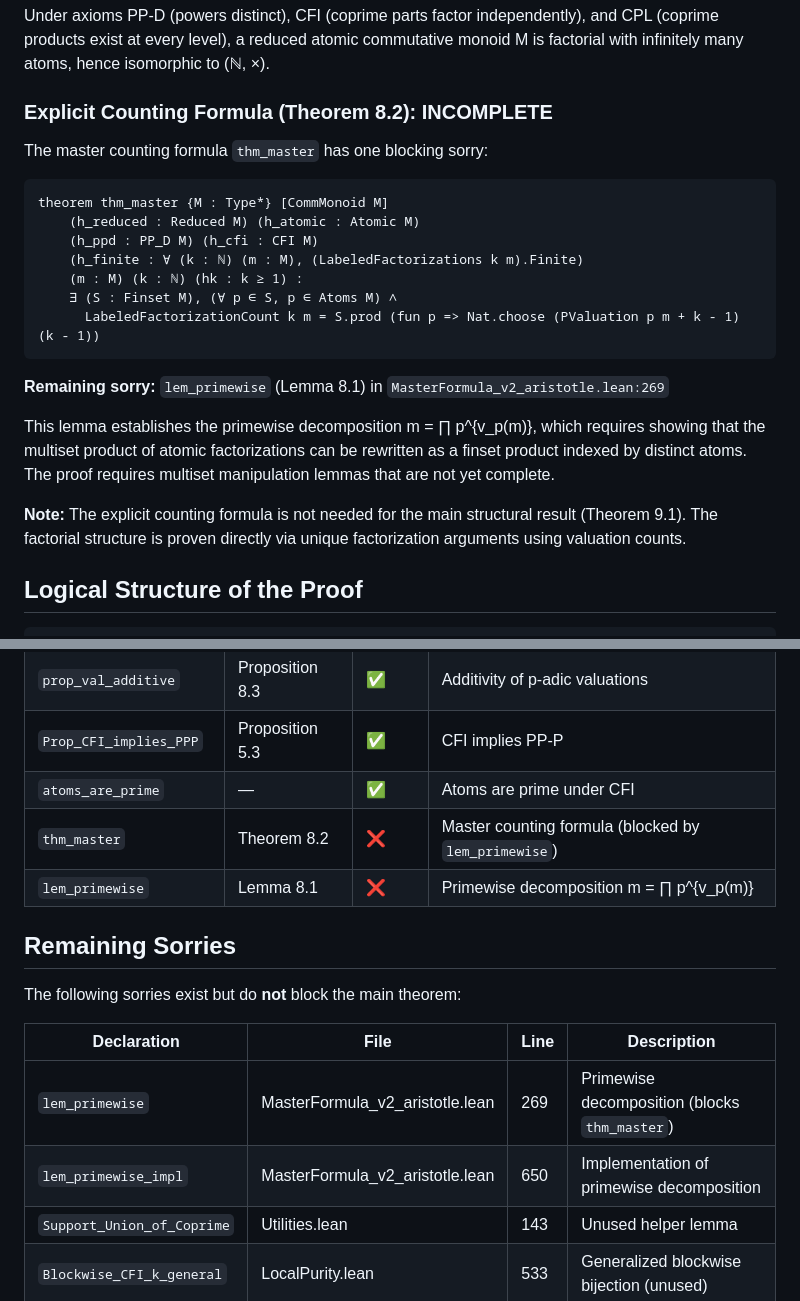
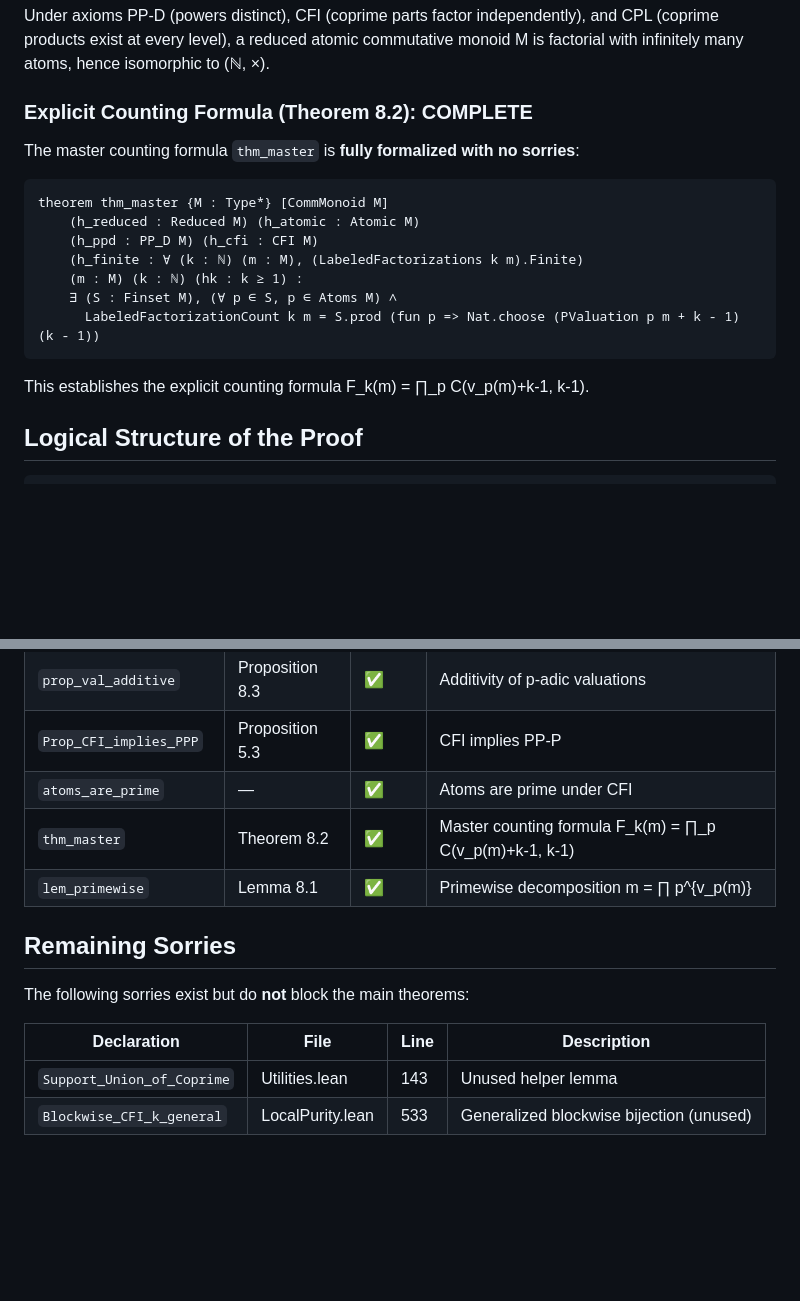
Before and after one commit to eduardo-zambrano/factorial-monoids-lean, a Markdown page: README.md, 2 parts joined by grey strips. Rendered like a GitHub page; blank space fills up the shorter version.

Commit message:
Update README: explicit counting formula now complete
- Mark thm_master (Theorem 8.2) and lem_primewise (Lemma 8.1) as complete
- Update remaining sorries section (only unused helper lemmas remain)

Co-Authored-By: Claude Opus 4.5 <noreply@anthropic.com>

````diff
--- a/README.md
+++ b/README.md
@@ -17,9 +17,9 @@ theorem thm_main {M : Type*} [CommMonoid M]
 
 Under axioms PP-D (powers distinct), CFI (coprime parts factor independently), and CPL (coprime products exist at every level), a reduced atomic commutative monoid M is factorial with infinitely many atoms, hence isomorphic to (ℕ, ×).
 
-### Explicit Counting Formula (Theorem 8.2): INCOMPLETE
+### Explicit Counting Formula (Theorem 8.2): COMPLETE
 
-The master counting formula `thm_master` has one blocking sorry:
+The master counting formula `thm_master` is **fully formalized with no sorries**:
 
 ```lean
 theorem thm_master {M : Type*} [CommMonoid M]
@@ -31,11 +31,7 @@ theorem thm_master {M : Type*} [CommMonoid M]
       LabeledFactorizationCount k m = S.prod (fun p => Nat.choose (PValuation p m + k - 1) (k - 1))
 ```
 
-**Remaining sorry:** `lem_primewise` (Lemma 8.1) in `MasterFormula_v2_aristotle.lean:269`
-
-This lemma establishes the primewise decomposition m = ∏ p^{v_p(m)}, which requires showing that the multiset product of atomic factorizations can be rewritten as a finset product indexed by distinct atoms. The proof requires multiset manipulation lemmas that are not yet complete.
-
-**Note:** The explicit counting formula is not needed for the main structural result (Theorem 9.1). The factorial structure is proven directly via unique factorization arguments using valuation counts.
+This establishes the explicit counting formula F_k(m) = ∏_p C(v_p(m)+k-1, k-1).
 
 ## Logical Structure of the Proof
 
@@ -144,17 +140,15 @@ Basic.lean                        -- Definitions: Reduced, Atomic, CFI, PP-D, PP
 | `prop_val_additive` | Proposition 8.3 | ✅ | Additivity of p-adic valuations |
 | `Prop_CFI_implies_PPP` | Proposition 5.3 | ✅ | CFI implies PP-P |
 | `atoms_are_prime` | — | ✅ | Atoms are prime under CFI |
-| `thm_master` | Theorem 8.2 | ❌ | Master counting formula (blocked by `lem_primewise`) |
-| `lem_primewise` | Lemma 8.1 | ❌ | Primewise decomposition m = ∏ p^{v_p(m)} |
+| `thm_master` | Theorem 8.2 | ✅ | Master counting formula F_k(m) = ∏_p C(v_p(m)+k-1, k-1) |
+| `lem_primewise` | Lemma 8.1 | ✅ | Primewise decomposition m = ∏ p^{v_p(m)} |
 
 ## Remaining Sorries
 
-The following sorries exist but do **not** block the main theorem:
+The following sorries exist but do **not** block the main theorems:
 
 | Declaration | File | Line | Description |
 |-------------|------|------|-------------|
-| `lem_primewise` | MasterFormula_v2_aristotle.lean | 269 | Primewise decomposition (blocks `thm_master`) |
-| `lem_primewise_impl` | MasterFormula_v2_aristotle.lean | 650 | Implementation of primewise decomposition |
 | `Support_Union_of_Coprime` | Utilities.lean | 143 | Unused helper lemma |
 | `Blockwise_CFI_k_general` | LocalPurity.lean | 533 | Generalized blockwise bijection (unused) |
 
````
